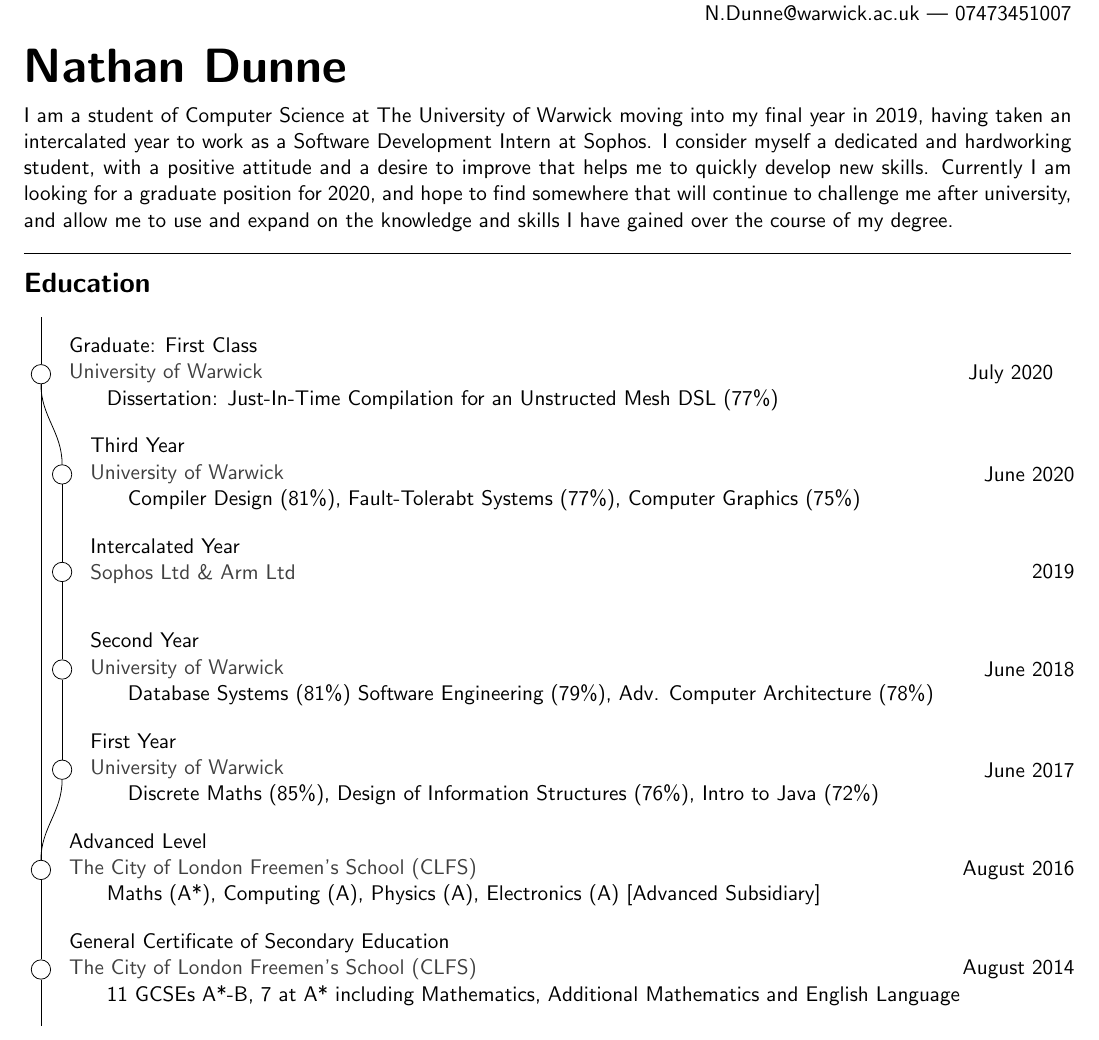
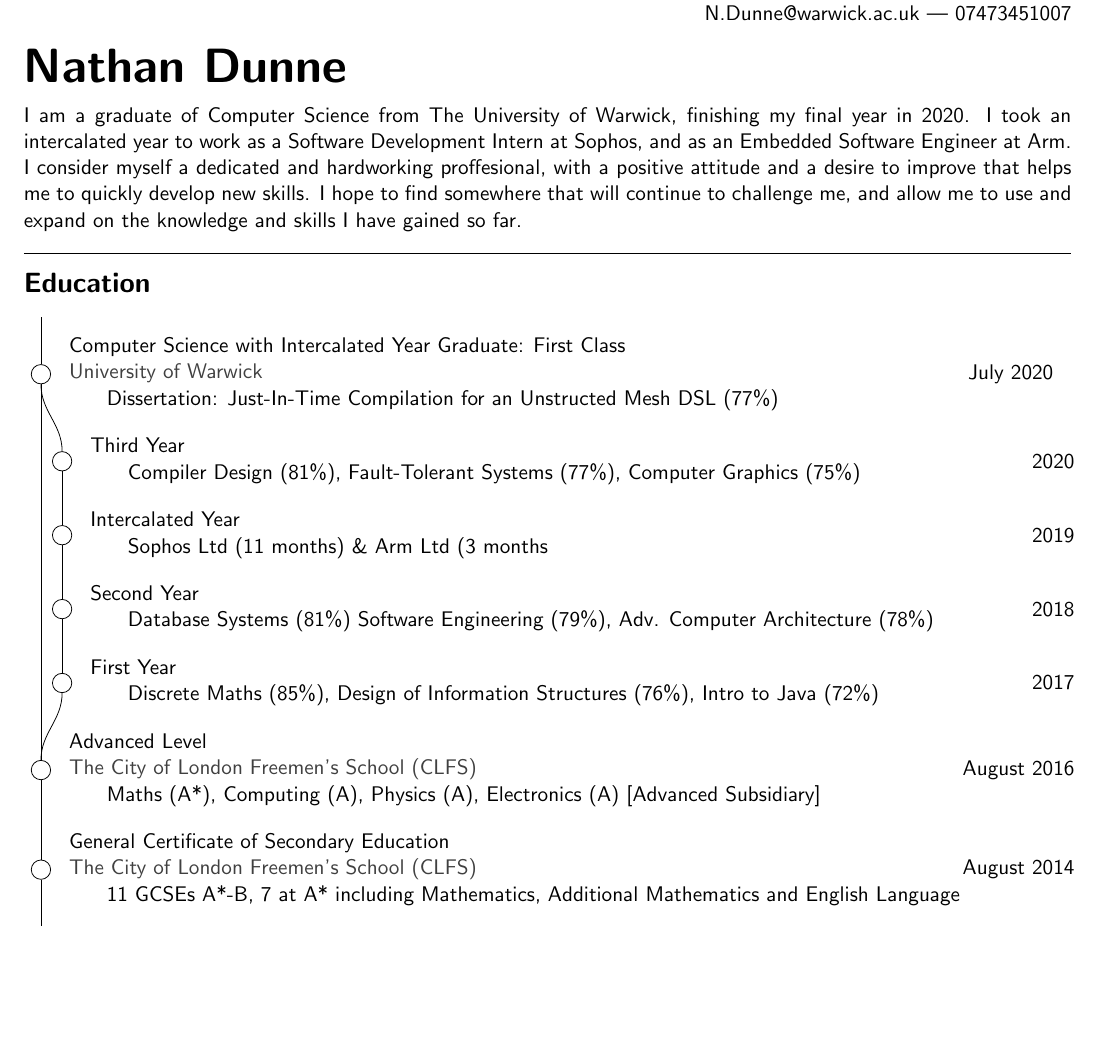
Before and after one commit to NDunne/Curriculum-Vitae, a LaTeX CV (cv.tex): part of page 1 of 3, cut so that both start at the same text, the shorter picture padded with empty space. Compiled offline with pdfLaTeX.

Commit message:
Formatting and intro

```diff
--- a/cv.tex
+++ b/cv.tex
@@ -34,7 +34,7 @@
 \hspace*{\fill} N.Dunne@warwick.ac.uk | 07473451007
 \section*{Nathan Dunne}
 
-I am a student of Computer Science at The University of Warwick moving into my final year in 2019, having taken an intercalated year to work as a Software Development Intern at Sophos. I consider myself a dedicated and hardworking student, with a positive attitude and a desire to improve that helps me to quickly develop new skills. Currently I am looking for a graduate position for 2020, and hope to find somewhere that will continue to challenge me after university, and allow me to use and expand on the knowledge and skills I have gained over the course of my degree.
+I am a graduate of Computer Science from The University of Warwick, finishing my final year in 2020. I took an intercalated year to work as a Software Development Intern at Sophos, and as an Embedded Software Engineer at Arm. I consider myself a dedicated and hardworking proffesional, with a positive attitude and a desire to improve that helps me to quickly develop new skills. I hope to find somewhere that will continue to challenge me, and allow me to use and expand on the knowledge and skills I have gained so far.
 
 \linesep
 \subsection*{Education}
@@ -66,6 +66,13 @@ I am a student of Computer Science at The University of Warwick moving into my f
   \node[rlabel, text width=\textwidth-#2em] at (#1) {#5};
 }
 
+\newcommand\subresult[6]{\node[commit] (#1) {};
+  \node[llabel] at (#1) {
+  #3\\
+  \hspace*{4ex}#6
+  };
+  \node[rlabel, text width=\textwidth-#2em] at (#1) {#5};
+}
 \newcommand\ghost[1]{\coordinate (#1);}
 \newcommand\connect[2]{\path (#1) to[out=90,in=-90] (#2);}
 
@@ -79,11 +86,11 @@ I am a student of Computer Science at The University of Warwick moving into my f
 \matrix [column sep={1em,between origins},row sep=7pt]
 {
   \ghost{post} & \\
-  \result{grad}{2}{Graduate: First Class}{1st (72\%)}{July 2020}{University of Warwick}{Dissertation: Just-In-Time Compilation for an Unstructed Mesh DSL (77\%)} & \\
-  \ghost{uni3} & \result{3rdYr}{2}{Third Year}{1st (73\%)}{June 2020}{University of Warwick}{Compiler Design (81\%), Fault-Tolerabt Systems (77\%), Computer Graphics (75\%)}\\
-  \ghost{uni2.5} & \result{int}{2}{Intercalated Year}{}{2019}{Sophos Ltd \& Arm Ltd}{}\\
-  \ghost{uni2} & \result{2ndYr}{2}{Second Year}{1st (72\%)}{June 2018}{University of Warwick}{Database Systems (81\%) Software Engineering (79\%), Adv. Computer Architecture (78\%)}\\
-  \ghost{uni1} & \result{1stYr}{2}{First Year}{1st (72\%)}{June 2017}{University of Warwick}{Discrete Maths (85\%), Design of Information Structures (76\%), Intro to Java (72\%)}\\
+  \result{grad}{2}{Computer Science with Intercalated Year Graduate: First Class}{1st (72\%)}{July 2020}{University of Warwick}{Dissertation: Just-In-Time Compilation for an Unstructed Mesh DSL (77\%)} & \\
+  \ghost{uni3} & \subresult{3rdYr}{2}{Third Year}{1st (73\%)}{2020}{Compiler Design (81\%), Fault-Tolerant Systems (77\%), Computer Graphics (75\%)}\\
+  \ghost{uni2.5} & \subresult{int}{2}{Intercalated Year}{}{2019}{Sophos Ltd (11 months) \& Arm Ltd (3 months}{}\\
+  \ghost{uni2} & \subresult{2ndYr}{2}{Second Year}{1st (72\%)}{2018}{Database Systems (81\%) Software Engineering (79\%), Adv. Computer Architecture (78\%)}\\
+  \ghost{uni1} & \subresult{1stYr}{2}{First Year}{1st (72\%)}{2017}{Discrete Maths (85\%), Design of Information Structures (76\%), Intro to Java (72\%)}\\
   \result{AL}{1}{Advanced Level}{}{August 2016}{The City of London Freemen’s School (CLFS)}{Maths (A*), Computing (A), Physics (A), Electronics (A) [Advanced Subsidiary]} & \\
   \result{GCSE}{1}{General Certificate of Secondary Education}{}{August 2014}{The City of London Freemen’s School (CLFS)}{11 GCSEs A*-B, 7 at A* including Mathematics, Additional Mathematics and English Language} & \\
   \ghost{pre} & \\
```
Also changed, not shown: cv.pdf.
